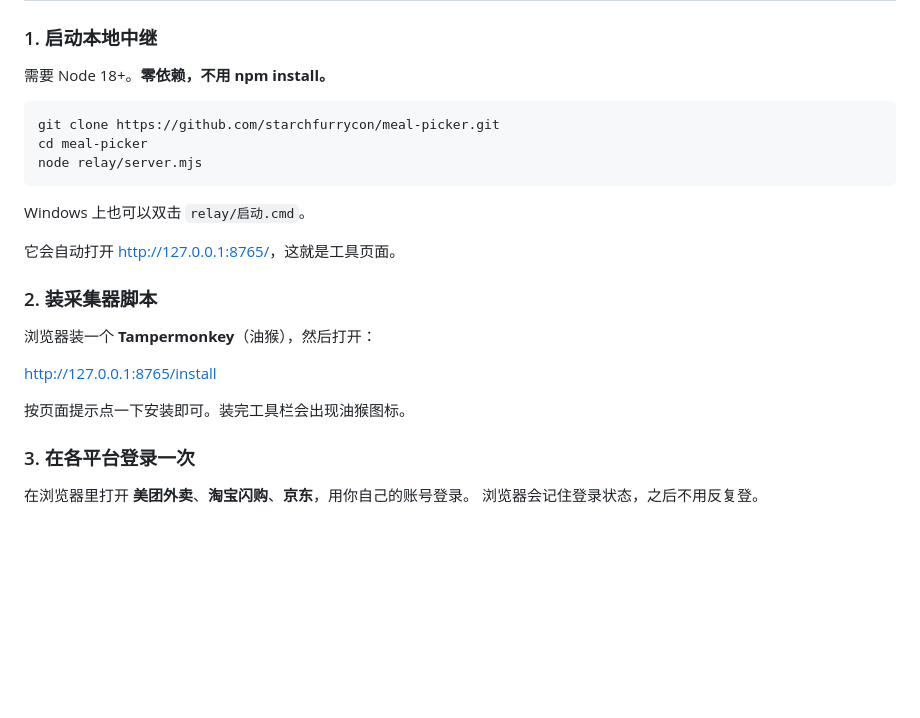
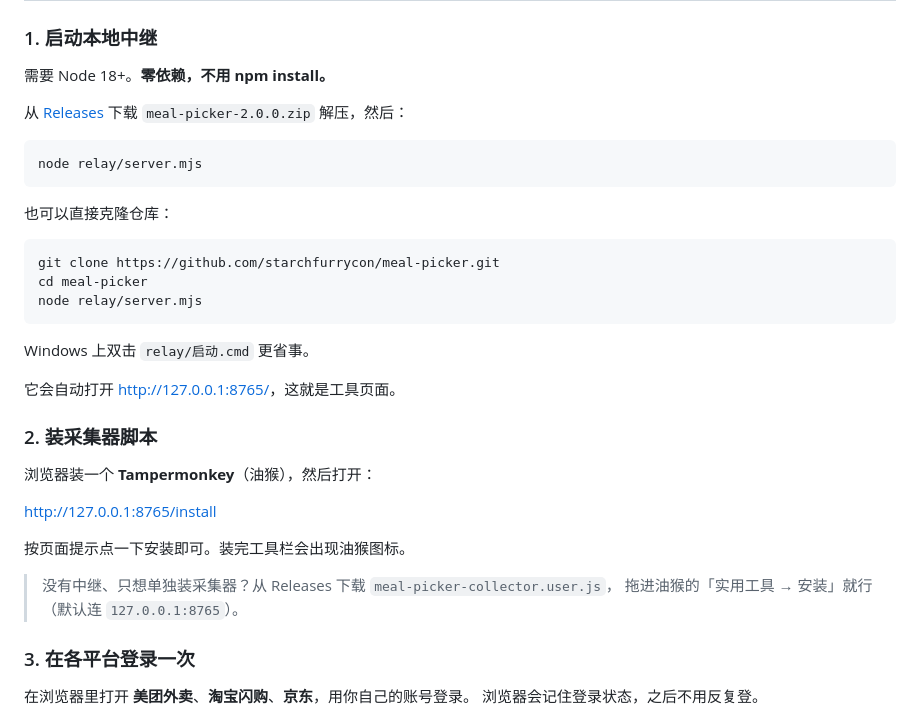
Before and after one commit to starchfurrycon/meal-picker, a Markdown page: README.md, the part around the change. Drawn GitHub-style; blank space fills up the shorter version.

Commit message:
README：从 Releases 下载 zip 解压即可用，并说明单独装采集器的方式

````diff
--- a/README.md
+++ b/README.md
@@ -55,13 +55,22 @@ node scripts/probe-realtime.mjs
 
 需要 Node 18+。**零依赖，不用 npm install。**
 
+从 [Releases](https://github.com/starchfurrycon/meal-picker/releases) 下载
+`meal-picker-2.0.0.zip` 解压，然后：
+
+```bash
+node relay/server.mjs
+```
+
+也可以直接克隆仓库：
+
 ```bash
 git clone https://github.com/starchfurrycon/meal-picker.git
 cd meal-picker
 node relay/server.mjs
 ```
 
-Windows 上也可以双击 `relay/启动.cmd`。
+Windows 上双击 `relay/启动.cmd` 更省事。
 
 它会自动打开 <http://127.0.0.1:8765/>，这就是工具页面。
 
@@ -72,6 +81,9 @@ Windows 上也可以双击 `relay/启动.cmd`。
 <http://127.0.0.1:8765/install>
 
 按页面提示点一下安装即可。装完工具栏会出现油猴图标。
+
+> 没有中继、只想单独装采集器？从 Releases 下载 `meal-picker-collector.user.js`，
+> 拖进油猴的「实用工具 → 安装」就行（默认连 `127.0.0.1:8765`）。
 
 ### 3. 在各平台登录一次
 
````
